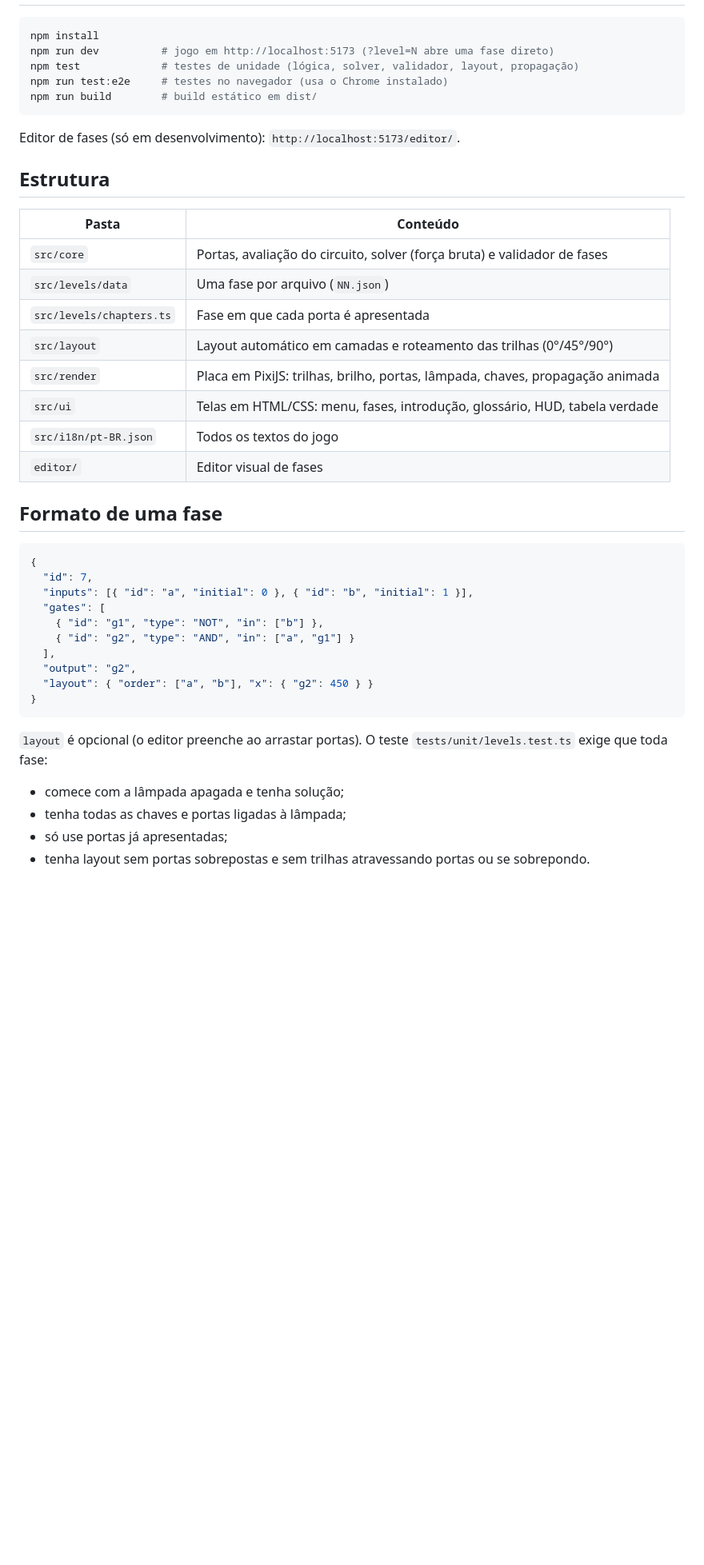
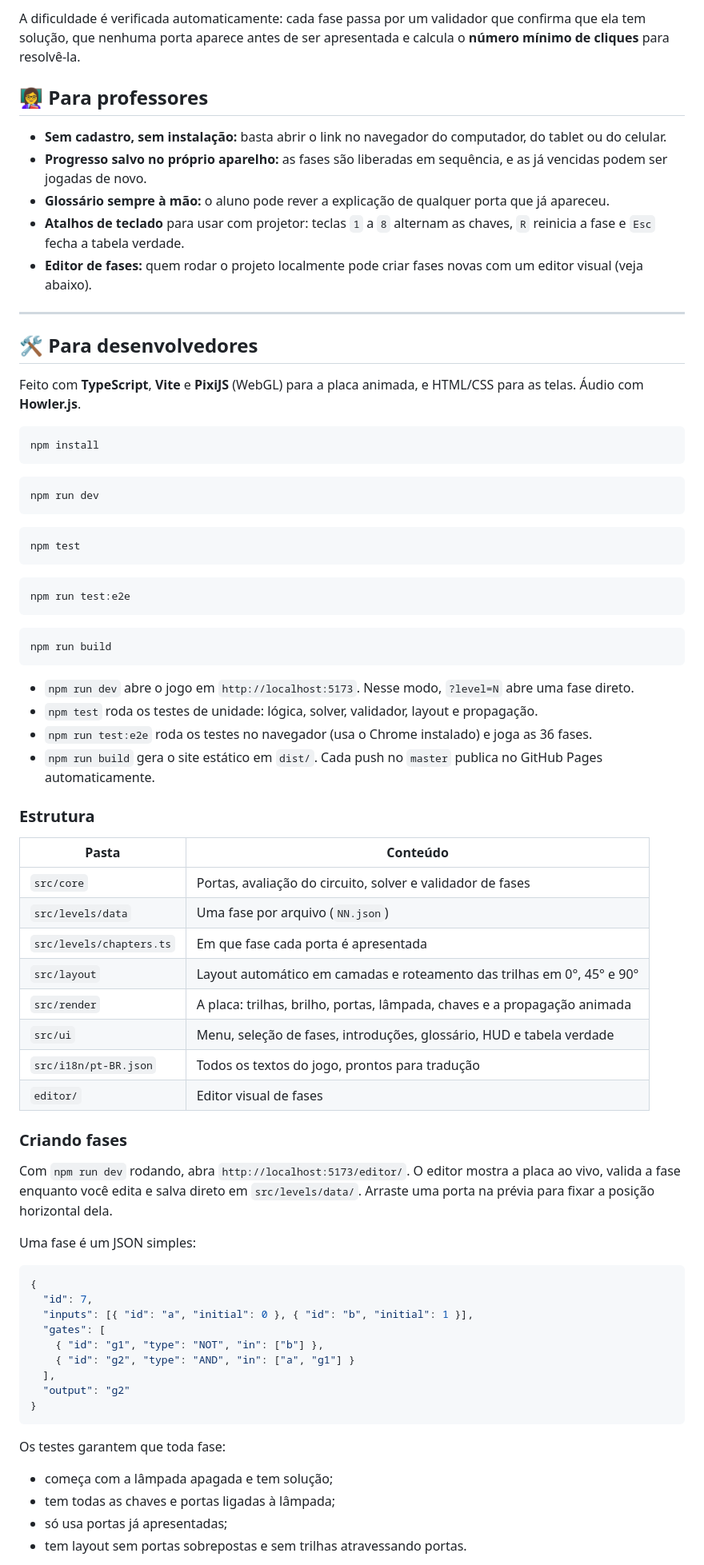
Before and after one commit to tclaro/logicGates, a Markdown page: README.md, the part around one of its changes. Shown at 80% size. Rendered like a GitHub page; blank space fills up the shorter version.

````diff
--- a/README.md
+++ b/README.md
@@ -6,28 +80,58 @@ Jogo educacional de navegador para ensinar portas lógicas a iniciantes. O aluno
+A dificuldade é verificada automaticamente: cada fase passa por um validador que confirma que ela tem solução, que nenhuma porta aparece antes de ser apresentada e calcula o **número mínimo de cliques** para resolvê-la.
+
+## 👩‍🏫 Para professores
+
+- **Sem cadastro, sem instalação:** basta abrir o link no navegador do computador, do tablet ou do celular.
+- **Progresso salvo no próprio aparelho:** as fases são liberadas em sequência, e as já vencidas podem ser jogadas de novo.
+- **Glossário sempre à mão:** o aluno pode rever a explicação de qualquer porta que já apareceu.
+- **Atalhos de teclado** para usar com projetor: teclas `1` a `8` alternam as chaves, `R` reinicia a fase e `Esc` fecha a tabela verdade.
+- **Editor de fases:** quem rodar o projeto localmente pode criar fases novas com um editor visual (veja abaixo).
+
+---
+
+## 🛠️ Para desenvolvedores
+
+Feito com **TypeScript**, **Vite** e **PixiJS** (WebGL) para a placa animada, e HTML/CSS para as telas. Áudio com **Howler.js**.
 
 ```bash
 npm install
-npm run dev          # jogo em http://localhost:5173 (?level=N abre uma fase direto)
-npm test             # testes de unidade (lógica, solver, validador, layout, propagação)
-npm run test:e2e     # testes no navegador (usa o Chrome instalado)
-npm run build        # build estático em dist/
+```
+```bash
+npm run dev
+```
+```bash
+npm test
+```
+```bash
+npm run test:e2e
+```
+```bash
+npm run build
 ```
 
-Editor de fases (só em desenvolvimento): `http://localhost:5173/editor/`.
+- `npm run dev` abre o jogo em `http://localhost:5173`. Nesse modo, `?level=N` abre uma fase direto.
+- `npm test` roda os testes de unidade: lógica, solver, validador, layout e propagação.
+- `npm run test:e2e` roda os testes no navegador (usa o Chrome instalado) e joga as 36 fases.
+- `npm run build` gera o site estático em `dist/`. Cada push no `master` publica no GitHub Pages automaticamente.
 
-## Estrutura
+### Estrutura
 
 | Pasta | Conteúdo |
 |---|---|
-| `src/core` | Portas, avaliação do circuito, solver (força bruta) e validador de fases |
+| `src/core` | Portas, avaliação do circuito, solver e validador de fases |
 | `src/levels/data` | Uma fase por arquivo (`NN.json`) |
-| `src/levels/chapters.ts` | Fase em que cada porta é apresentada |
-| `src/layout` | Layout automático em camadas e roteamento das trilhas (0°/45°/90°) |
-| `src/render` | Placa em PixiJS: trilhas, brilho, portas, lâmpada, chaves, propagação animada |
-| `src/ui` | Telas em HTML/CSS: menu, fases, introdução, glossário, HUD, tabela verdade |
-| `src/i18n/pt-BR.json` | Todos os textos do jogo |
+| `src/levels/chapters.ts` | Em que fase cada porta é apresentada |
+| `src/layout` | Layout automático em camadas e roteamento das trilhas em 0°, 45° e 90° |
+| `src/render` | A placa: trilhas, brilho, portas, lâmpada, chaves e a propagação animada |
+| `src/ui` | Menu, seleção de fases, introduções, glossário, HUD e tabela verdade |
+| `src/i18n/pt-BR.json` | Todos os textos do jogo, prontos para tradução |
 | `editor/` | Editor visual de fases |
 
-## Formato de uma fase
+### Criando fases
+
+Com `npm run dev` rodando, abra `http://localhost:5173/editor/`. O editor mostra a placa ao vivo, valida a fase enquanto você edita e salva direto em `src/levels/data/`. Arraste uma porta na prévia para fixar a posição horizontal dela.
+
+Uma fase é um JSON simples:
 
 ```json
 {
@@ -37,14 +141,13 @@ Editor de fases (só em desenvolvimento): `http://localhost:5173/editor/`.
     { "id": "g1", "type": "NOT", "in": ["b"] },
     { "id": "g2", "type": "AND", "in": ["a", "g1"] }
   ],
-  "output": "g2",
-  "layout": { "order": ["a", "b"], "x": { "g2": 450 } }
+  "output": "g2"
 }
 ```
 
-`layout` é opcional (o editor preenche ao arrastar portas). O teste `tests/unit/levels.test.ts` exige que toda fase:
-- comece com a lâmpada apagada e tenha solução;
-- tenha todas as chaves e portas ligadas à lâmpada;
-- só use portas já apresentadas;
-- tenha layout sem portas sobrepostas e sem trilhas atravessando portas ou se sobrepondo.
+Os testes garantem que toda fase:
+- começa com a lâmpada apagada e tem solução;
+- tem todas as chaves e portas ligadas à lâmpada;
+- só usa portas já apresentadas;
+- tem layout sem portas sobrepostas e sem trilhas atravessando portas.
 
````
Also changed, not shown: other parts of README.md (+88 -17 lines), docs/screenshots/energia.png (added), docs/screenshots/intro.png (added), docs/screenshots/menu.png (added), docs/screenshots/tabela-verdade.png (added), docs/screenshots/vitoria.png (added), 1 other file.
